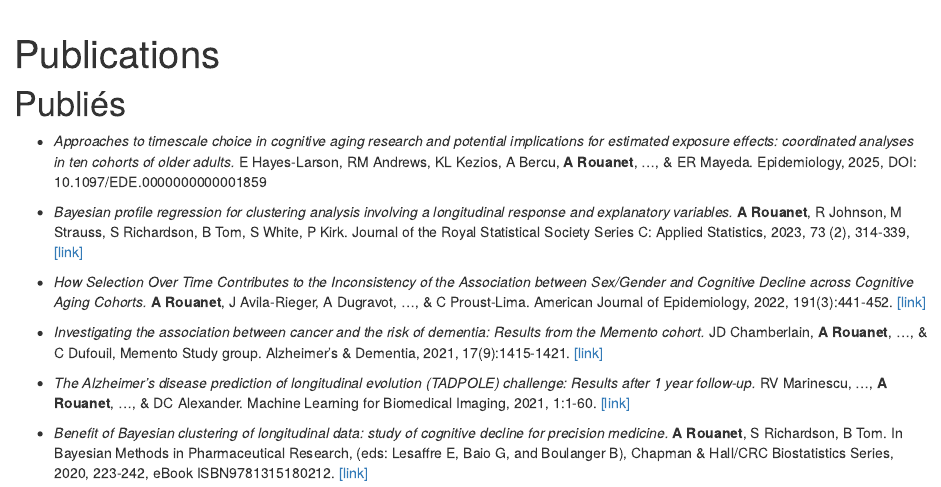
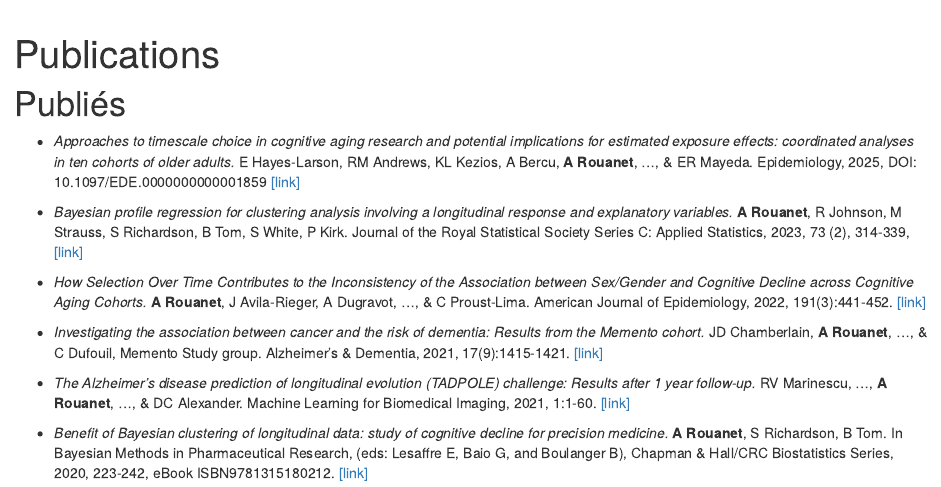
Before and after one commit to anarouanet/anaisrouanet, an R Markdown document (publications.Rmd): the page in a window 1100 px wide, from its top. Rendered offline with R 4.5, knitr and Pandoc, with nearby package versions; drawn as R Markdown's standard HTML page in place of the format the file asks for.

Commit message:
link publi

```diff
--- a/publications.Rmd
+++ b/publications.Rmd
@@ -5,7 +5,7 @@ description: " "
 
 # Publiés
 
-- *Approaches to timescale choice in cognitive aging research and potential implications for estimated exposure effects: coordinated analyses in ten cohorts of older adults.*  E Hayes-Larson, RM Andrews, KL Kezios, A Bercu, **A Rouanet**, ..., & ER Mayeda. Epidemiology, 2025, DOI: 10.1097/EDE.0000000000001859
+- *Approaches to timescale choice in cognitive aging research and potential implications for estimated exposure effects: coordinated analyses in ten cohorts of older adults.*  E Hayes-Larson, RM Andrews, KL Kezios, A Bercu, **A Rouanet**, ..., & ER Mayeda. Epidemiology, 2025, DOI: 10.1097/EDE.0000000000001859 [[link]](https://pubmed.ncbi.nlm.nih.gov/40164562/)
 
 - *Bayesian profile regression for clustering analysis involving a longitudinal response and explanatory variables.* **A Rouanet**,  R Johnson, M Strauss, S Richardson, B Tom, S White, P Kirk.  Journal of the Royal Statistical Society Series C: Applied Statistics, 2023,  73 (2), 314-339,  [[link]](https://arxiv.org/abs/2111.04518v1)
 
```
Also changed, not shown: docs/search.json, 1 other file.
